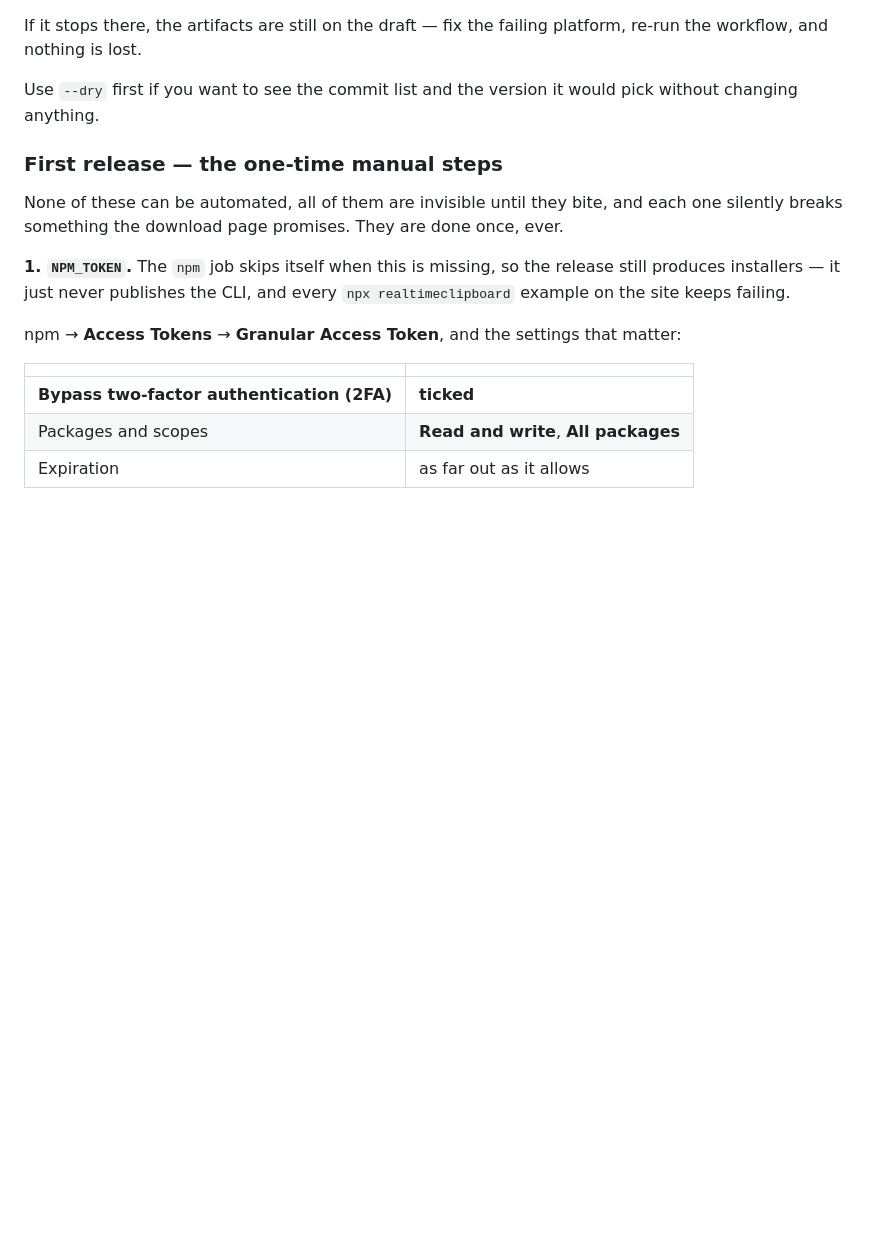
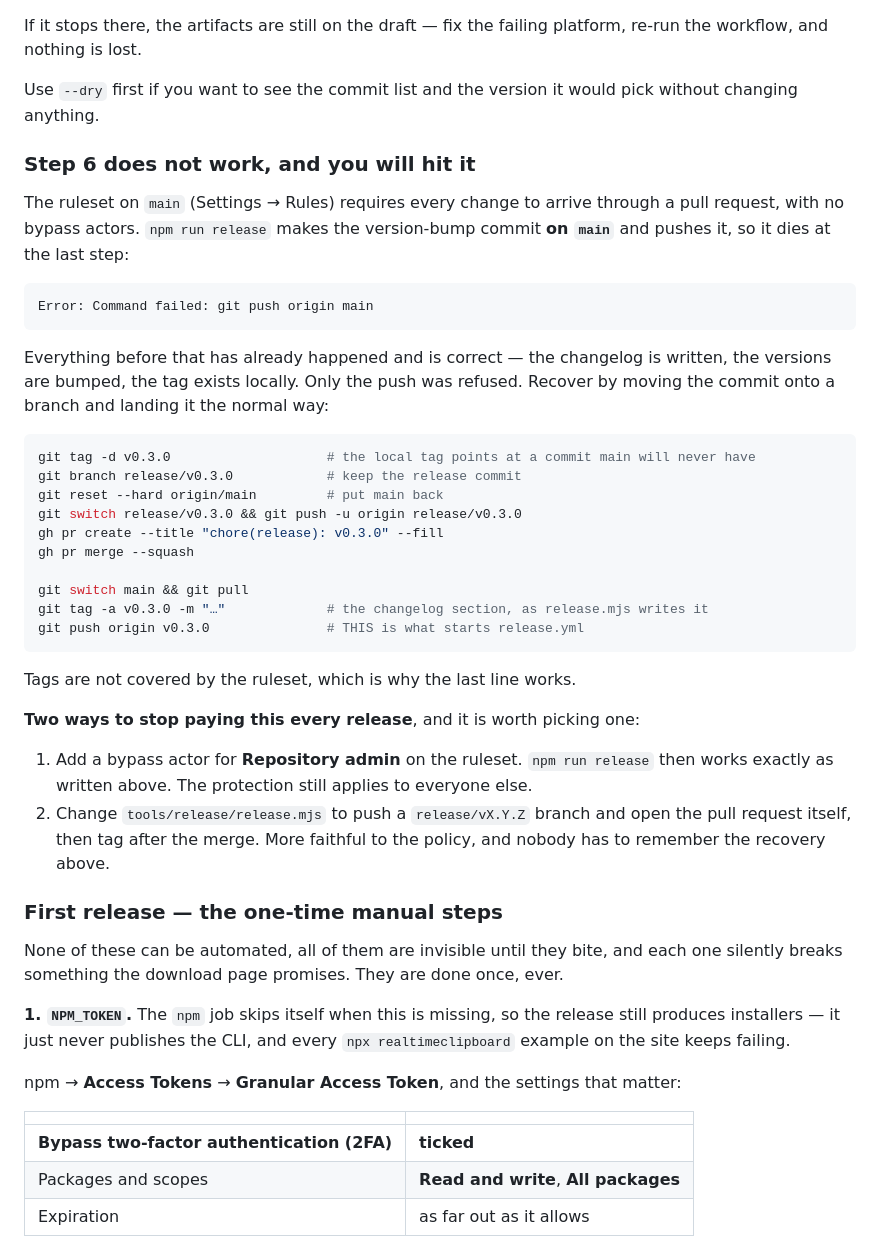
Before and after one commit to akshaynikhare/Hopboard, a Markdown page: docs/RELEASING.md, the part around the change. Rendered like a GitHub page; blank space fills up the shorter version.

Commit message:
docs(release): npm run release cannot push to main, and says so (#16)
The ruleset on main requires a pull request with no bypass actors, so
release.mjs's final `git push origin main` is refused every time. The
documented flow stopped at step 6 for v0.3.0, after having already
written the changelog, bumped the versions and made the tag — all of
which is correct and none of which is obvious from the stack trace.

Records the recovery, and the two ways to stop paying it: a bypass actor
for repository admins, or teaching release.mjs to open the pull request
itself.

Co-authored-by: Akshay Nikhare <akshay.nikahre.gml@gmail.com>
Co-authored-by: Claude Opus 5 (1M context) <noreply@anthropic.com>

````diff
--- a/docs/RELEASING.md
+++ b/docs/RELEASING.md
@@ -181,6 +181,45 @@ platform, re-run the workflow, and nothing is lost.
 Use `--dry` first if you want to see the commit list and the version it would
 pick without changing anything.
 
+### Step 6 does not work, and you will hit it
+
+The ruleset on `main` (Settings → Rules) requires every change to arrive through
+a pull request, with no bypass actors. `npm run release` makes the version-bump
+commit **on `main`** and pushes it, so it dies at the last step:
+
+```
+Error: Command failed: git push origin main
+```
+
+Everything before that has already happened and is correct — the changelog is
+written, the versions are bumped, the tag exists locally. Only the push was
+refused. Recover by moving the commit onto a branch and landing it the normal
+way:
+
+```bash
+git tag -d v0.3.0                    # the local tag points at a commit main will never have
+git branch release/v0.3.0            # keep the release commit
+git reset --hard origin/main         # put main back
+git switch release/v0.3.0 && git push -u origin release/v0.3.0
+gh pr create --title "chore(release): v0.3.0" --fill
+gh pr merge --squash
+
+git switch main && git pull
+git tag -a v0.3.0 -m "…"             # the changelog section, as release.mjs writes it
+git push origin v0.3.0               # THIS is what starts release.yml
+```
+
+Tags are not covered by the ruleset, which is why the last line works.
+
+**Two ways to stop paying this every release**, and it is worth picking one:
+
+1. Add a bypass actor for **Repository admin** on the ruleset. `npm run release`
+   then works exactly as written above. The protection still applies to
+   everyone else.
+2. Change `tools/release/release.mjs` to push a `release/vX.Y.Z` branch and open
+   the pull request itself, then tag after the merge. More faithful to the
+   policy, and nobody has to remember the recovery above.
+
 ### First release — the one-time manual steps
 
 None of these can be automated, all of them are invisible until they bite, and
````
